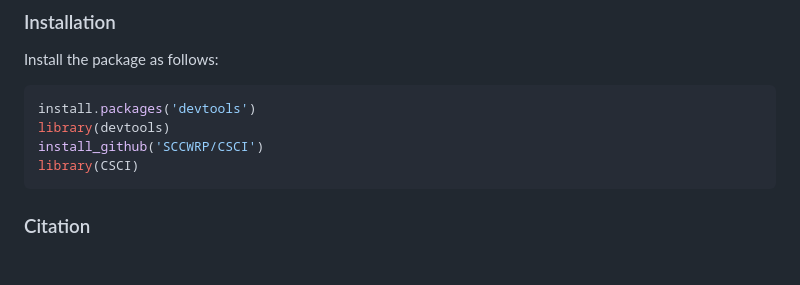
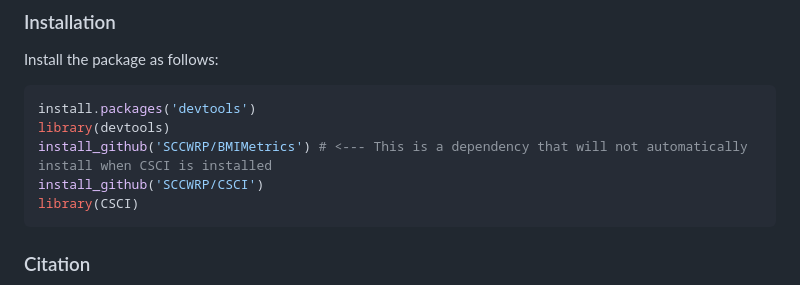
Before and after one commit to SCCWRP/CSCI, a Markdown page: README.md, the part around the change. Drawn GitHub-style; blank space fills up the shorter version.

Commit message:
Add instruction to install BMIMetrics

````diff
--- a/README.md
+++ b/README.md
@@ -18,6 +18,7 @@ Install the package as follows:
 ``` r
 install.packages('devtools')
 library(devtools)
+install_github('SCCWRP/BMIMetrics') # <--- This is a dependency that will not automatically install when CSCI is installed
 install_github('SCCWRP/CSCI')
 library(CSCI)
 ```
````
